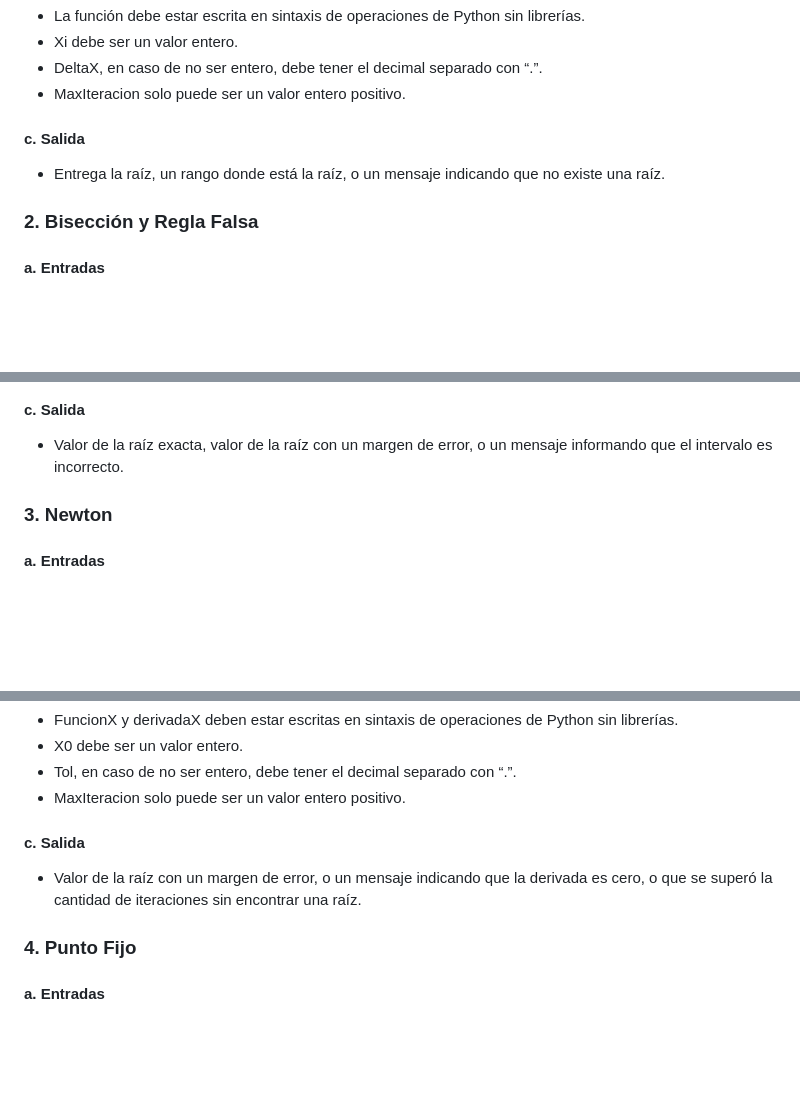
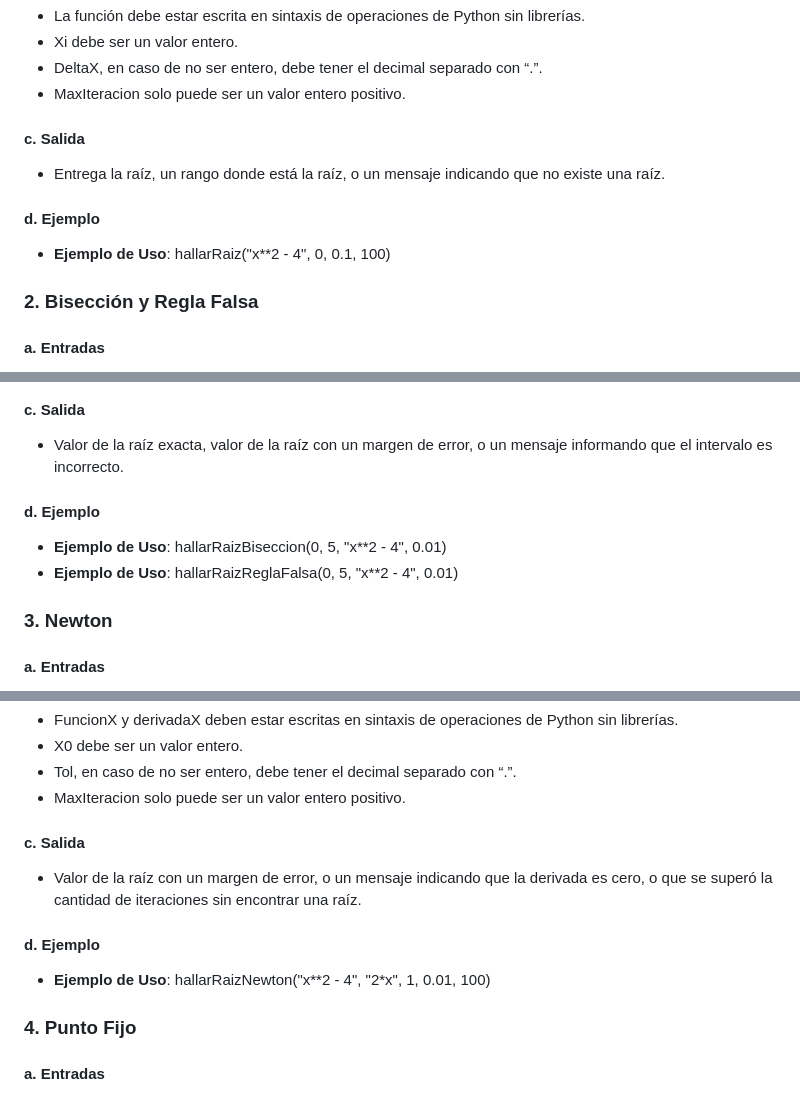
Before and after one commit to MiguelVN7/Trabajo-An-lisis-Num-rico, a Markdown page: README.md, 3 parts joined by grey strips. GitHub-like rendering; blank space fills up the shorter version.

```diff
--- a/README.md
+++ b/README.md
@@ -33,6 +34,9 @@ Como se podrá apreciar a continuación, el manual, al igual que el programa, se
 #### c. Salida
 - Entrega la raíz, un rango donde está la raíz, o un mensaje indicando que no existe una raíz.
 
+#### d. Ejemplo
+- **Ejemplo de Uso**: hallarRaiz("x**2 - 4", 0, 0.1, 100)
+
 ### 2. Bisección y Regla Falsa
 
 #### a. Entradas
@@ -48,6 +52,10 @@ Como se podrá apreciar a continuación, el manual, al igual que el programa, se
 
 #### c. Salida
 - Valor de la raíz exacta, valor de la raíz con un margen de error, o un mensaje informando que el intervalo es incorrecto.
+
+#### d. Ejemplo
+- **Ejemplo de Uso**: hallarRaizBiseccion(0, 5, "x**2 - 4", 0.01)
+- **Ejemplo de Uso**: hallarRaizReglaFalsa(0, 5, "x**2 - 4", 0.01)
 
 ### 3. Newton
 
@@ -67,6 +75,9 @@ Como se podrá apreciar a continuación, el manual, al igual que el programa, se
 #### c. Salida
 - Valor de la raíz con un margen de error, o un mensaje indicando que la derivada es cero, o que se superó la cantidad de iteraciones sin encontrar una raíz.
 
+#### d. Ejemplo
+- **Ejemplo de Uso**: hallarRaizNewton("x**2 - 4", "2*x", 1, 0.01, 100)
+
 ### 4. Punto Fijo
 
 #### a. Entradas
```
Also changed, not shown: other parts of README.md (+37 -0 lines).
